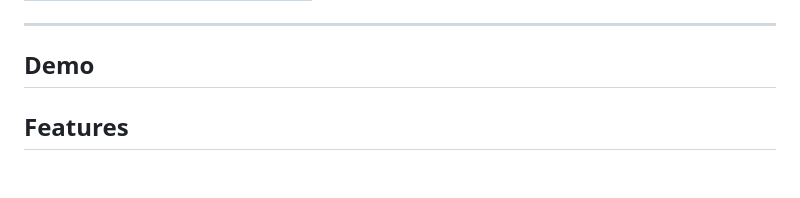
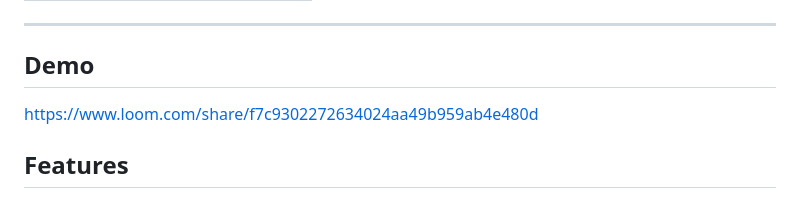
Before and after one commit to YordanosBisrat/campus-collaboration-platform, a Markdown page: README.md, the part around the change. Drawn GitHub-style; blank space fills up the shorter version.

```diff
--- a/README.md
+++ b/README.md
@@ -16,7 +16,7 @@ A mobile platform for university students to exchange skills and form study grou
 
 ---
 ## Demo
-
+https://www.loom.com/share/f7c9302272634024aa49b959ab4e480d
 ## Features
 
 - **Skill Exchange** — post skills you can teach, browse skills others offer, and send/receive skill requests (full CRUD)
```
